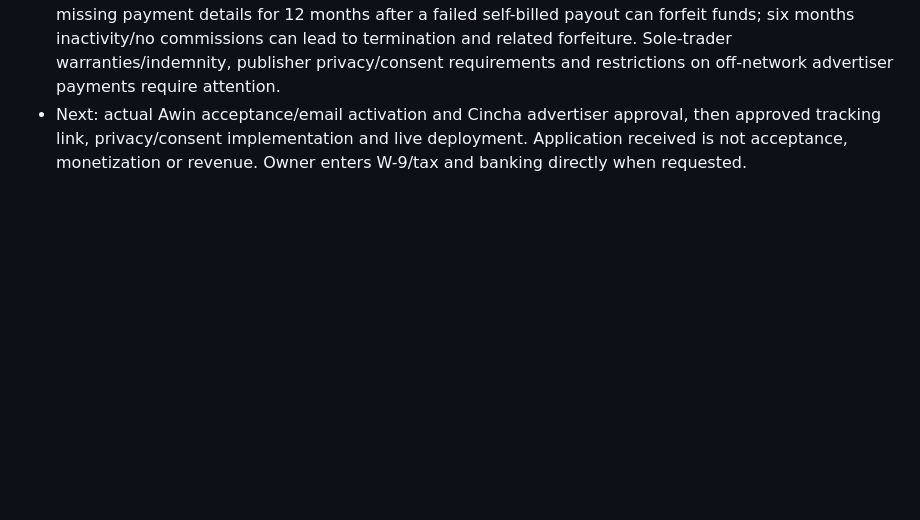
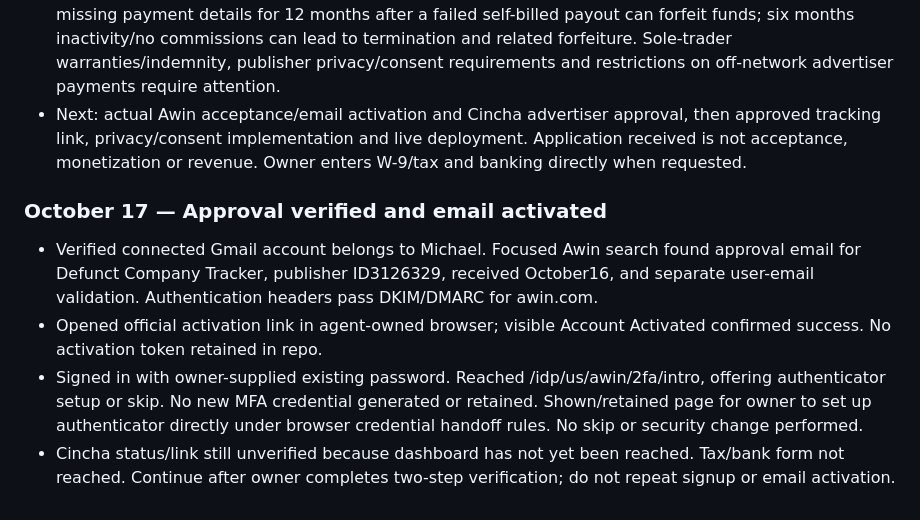
Before and after one commit to smolkapps/defunct-company-tracker-articles, a Markdown page: WORKLOG.md, the part around the change. GitHub-like rendering; blank space fills up the shorter version.

Commit message:
Record verified Awin approval and authenticator setup handoff

```diff
--- a/WORKLOG.md
+++ b/WORKLOG.md
@@ -161,3 +161,9 @@ Priority order:
 - Receipt screenshot saved outside repo at /tmp/dct-enrollment-evidence/awin-application-received.jpg; no address/phone/password captured. No signup deposit paid by this agent.
 - Important terms: paid commissions depend on advertiser payment and complete tax/bank details; missing payment details for 12 months after a failed self-billed payout can forfeit funds; six months inactivity/no commissions can lead to termination and related forfeiture. Sole-trader warranties/indemnity, publisher privacy/consent requirements and restrictions on off-network advertiser payments require attention.
 - Next: actual Awin acceptance/email activation and Cincha advertiser approval, then approved tracking link, privacy/consent implementation and live deployment. Application received is not acceptance, monetization or revenue. Owner enters W-9/tax and banking directly when requested.
+
+### October 17 — Approval verified and email activated
+- Verified connected Gmail account belongs to Michael. Focused Awin search found approval email for Defunct Company Tracker, publisher ID3126329, received October16, and separate user-email validation. Authentication headers pass DKIM/DMARC for awin.com.
+- Opened official activation link in agent-owned browser; visible Account Activated confirmed success. No activation token retained in repo.
+- Signed in with owner-supplied existing password. Reached /idp/us/awin/2fa/intro, offering authenticator setup or skip. No new MFA credential generated or retained. Shown/retained page for owner to set up authenticator directly under browser credential handoff rules. No skip or security change performed.
+- Cincha status/link still unverified because dashboard has not yet been reached. Tax/bank form not reached. Continue after owner completes two-step verification; do not repeat signup or email activation.
```
Also changed, not shown: docs/MONETIZATION.md (+10 -0 lines).
